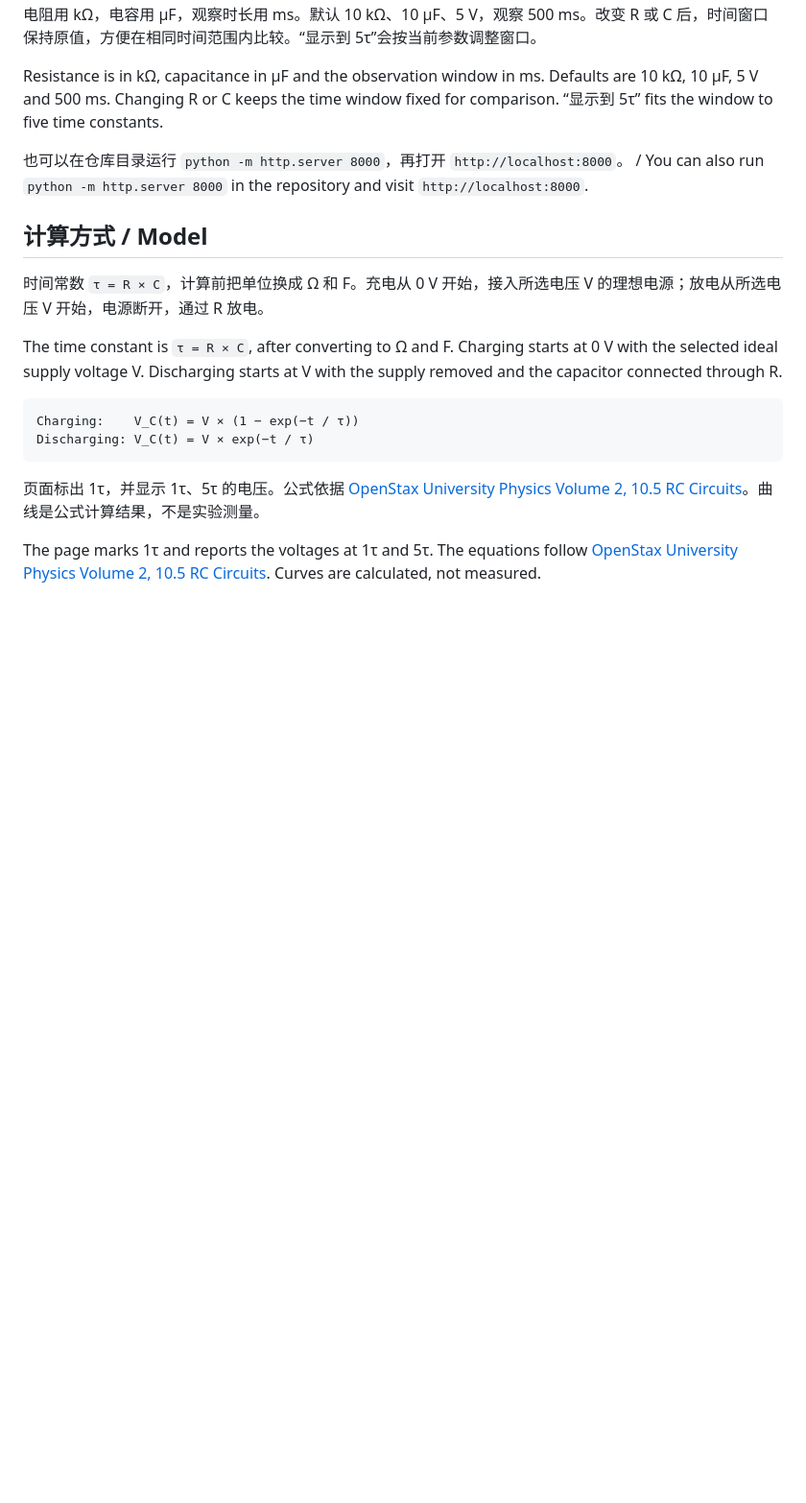
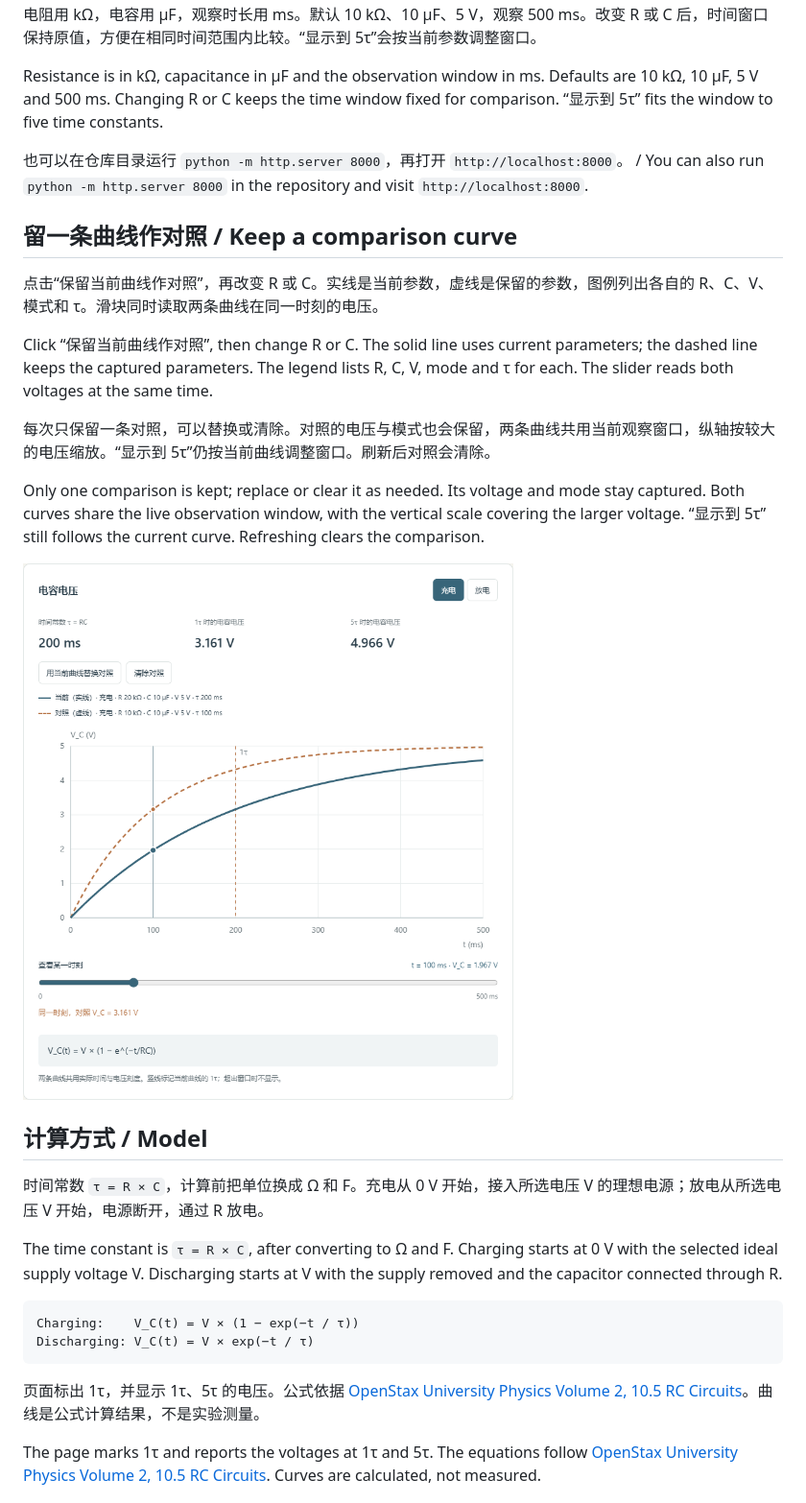
Before and after one commit to yewildy/rc-step-view, a Markdown page: README.md, the part around one of its changes. Shown at 96% size. GitHub-like rendering; pictures changed too: docs/comparison.png (added); blank space fills up the shorter version.

```diff
--- a/README.md
+++ b/README.md
@@ -17,6 +17,18 @@ Download the repository and open `index.html` in a browser. Valid input updates
 Resistance is in kΩ, capacitance in µF and the observation window in ms. Defaults are 10 kΩ, 10 µF, 5 V and 500 ms. Changing R or C keeps the time window fixed for comparison. “显示到 5τ” fits the window to five time constants.
 
 也可以在仓库目录运行 `python -m http.server 8000`，再打开 `http://localhost:8000`。 / You can also run `python -m http.server 8000` in the repository and visit `http://localhost:8000`.
+
+## 留一条曲线作对照 / Keep a comparison curve
+
+点击“保留当前曲线作对照”，再改变 R 或 C。实线是当前参数，虚线是保留的参数，图例列出各自的 R、C、V、模式和 τ。滑块同时读取两条曲线在同一时刻的电压。
+
+Click “保留当前曲线作对照”, then change R or C. The solid line uses current parameters; the dashed line keeps the captured parameters. The legend lists R, C, V, mode and τ for each. The slider reads both voltages at the same time.
+
+每次只保留一条对照，可以替换或清除。对照的电压与模式也会保留，两条曲线共用当前观察窗口，纵轴按较大的电压缩放。“显示到 5τ”仍按当前曲线调整窗口。刷新后对照会清除。
+
+Only one comparison is kept; replace or clear it as needed. Its voltage and mode stay captured. Both curves share the live observation window, with the vertical scale covering the larger voltage. “显示到 5τ” still follows the current curve. Refreshing clears the comparison.
+
+![同一窗口的 RC 对照曲线 / RC curves in the same time window](docs/comparison.png)
 
 ## 计算方式 / Model
 
```
Also changed, not shown: other parts of README.md (+4 -2 lines), docs/screenshot.png, 3 other files.
